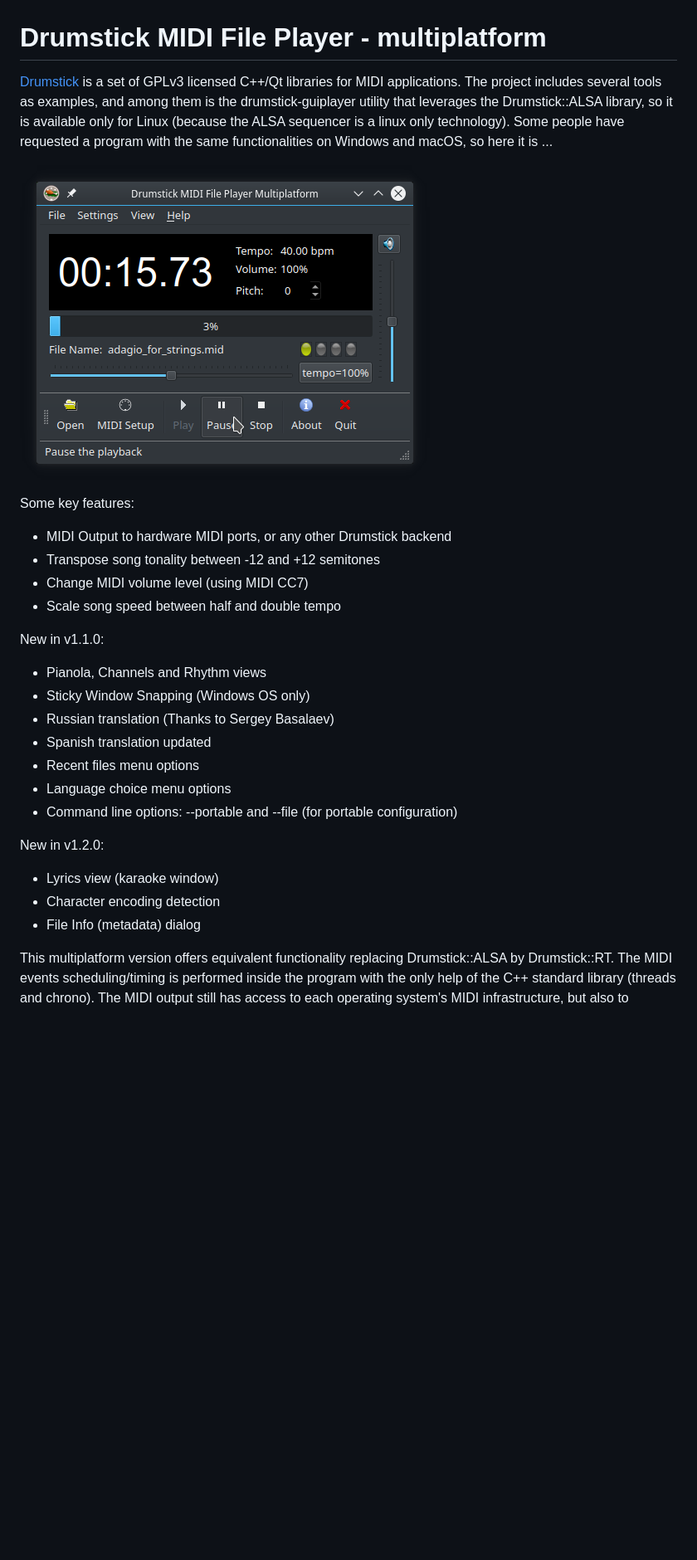
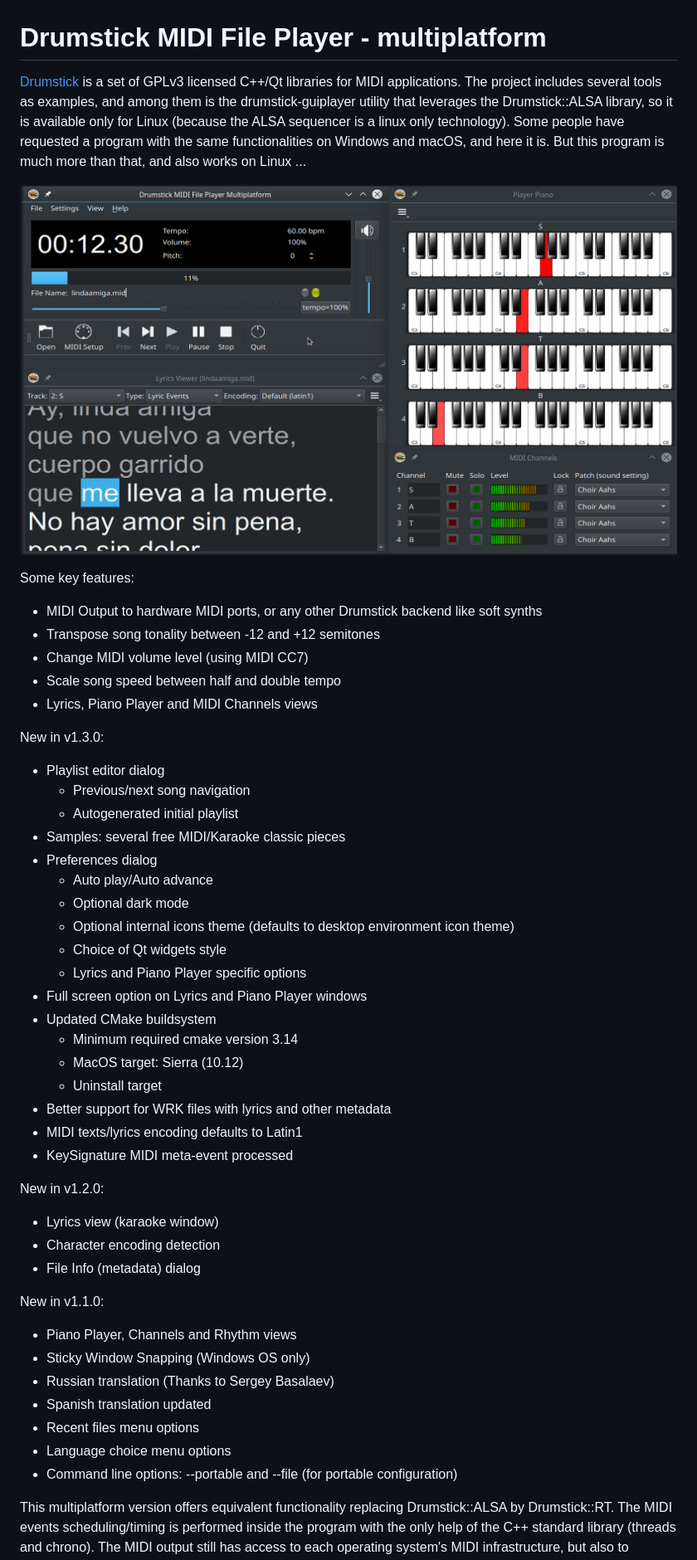
Before and after one commit to pedrolcl/dmidiplayer, a Markdown page: README.md, the part around the change printed below. Shown: that part at 83% size. Rendered like a GitHub page; pictures changed too: screenshot.png; blank space fills up the shorter version.

```diff
--- a/README.md
+++ b/README.md
@@ -1,20 +1,48 @@
 Drumstick MIDI File Player - multiplatform
 ==========================================
 
-[Drumstick](https://drumstick.sourceforge.io/docs/index.html) is a set of GPLv3 licensed C++/Qt libraries for MIDI applications. The project includes several tools as examples, and among them is the drumstick-guiplayer utility that leverages the Drumstick::ALSA library, so it is available only for Linux (because the ALSA sequencer is a linux only technology). Some people have requested a program with the same functionalities on Windows and macOS, so here it is ...
+[Drumstick](https://drumstick.sourceforge.io/docs/index.html) is a set of GPLv3 licensed C++/Qt libraries for MIDI applications. The project includes several tools as examples, and among them is the drumstick-guiplayer utility that leverages the Drumstick::ALSA library, so it is available only for Linux (because the ALSA sequencer is a linux only technology). Some people have requested a program with the same functionalities on Windows and macOS, and here it is. But this program is much more than that, and also works on Linux ...
 
 ![screenshot](screenshot.png "main window")
 
 Some key features:
 
-* MIDI Output to hardware MIDI ports, or any other Drumstick backend
+* MIDI Output to hardware MIDI ports, or any other Drumstick backend like soft synths
 * Transpose song tonality between -12 and +12 semitones
 * Change MIDI volume level (using MIDI CC7)
 * Scale song speed between half and double tempo
+* Lyrics, Piano Player and MIDI Channels views
+
+New in v1.3.0:
+
+* Playlist editor dialog
+    * Previous/next song navigation
+    * Autogenerated initial playlist
+* Samples: several free MIDI/Karaoke classic pieces
+* Preferences dialog
+    * Auto play/Auto advance
+    * Optional dark mode
+    * Optional internal icons theme (defaults to desktop environment icon theme)
+    * Choice of Qt widgets style
+    * Lyrics and Piano Player specific options
+* Full screen option on Lyrics and Piano Player windows
+* Updated CMake buildsystem
+    * Minimum required cmake version 3.14
+    * MacOS target: Sierra (10.12)
+    * Uninstall target
+* Better support for WRK files with lyrics and other metadata
+* MIDI texts/lyrics encoding defaults to Latin1
+* KeySignature MIDI meta-event processed
+
+New in v1.2.0:
+
+* Lyrics view (karaoke window)
+* Character encoding detection
+* File Info (metadata) dialog
 
 New in v1.1.0:
 
-* Pianola, Channels and Rhythm views
+* Piano Player, Channels and Rhythm views
 * Sticky Window Snapping (Windows OS only)
 * Russian translation (Thanks to Sergey Basalaev)
 * Spanish translation updated
@@ -22,12 +50,6 @@ New in v1.1.0:
 * Language choice menu options
 * Command line options: --portable and --file (for portable configuration)
 
-New in v1.2.0:
-
-* Lyrics view (karaoke window)
-* Character encoding detection
-* File Info (metadata) dialog
-
 This multiplatform version offers equivalent functionality replacing Drumstick::ALSA by Drumstick::RT. The MIDI events scheduling/timing is performed inside the program with the only  help of the C++ standard library (threads and chrono). The MIDI output still has access to each operating system's MIDI infrastructure, but also to additional backends like ipMidi and soft synths.
 
 Alright, these are the build requirements:
```
Also changed, not shown: other parts of README.md (+4 -3 lines), 7 other files.
